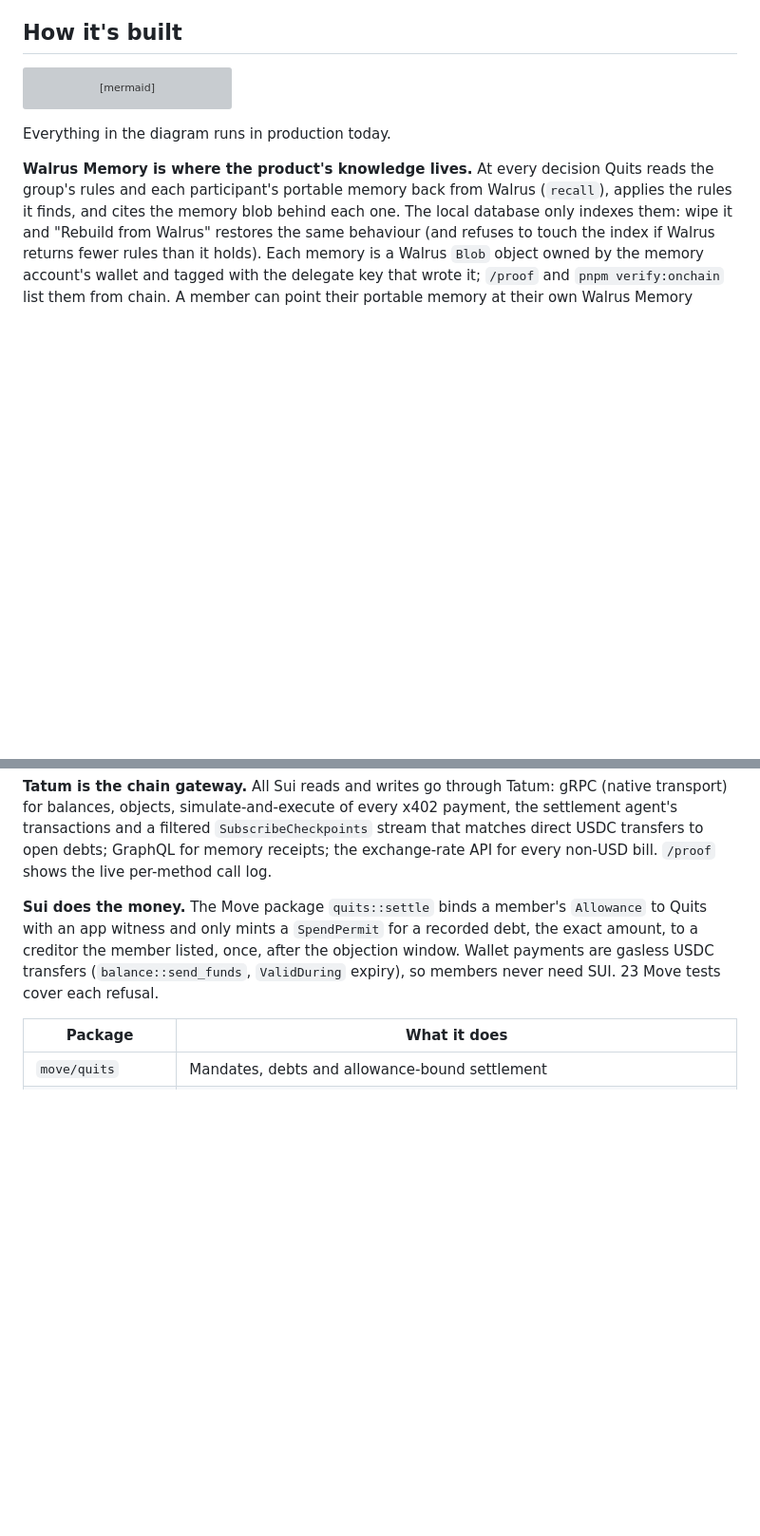
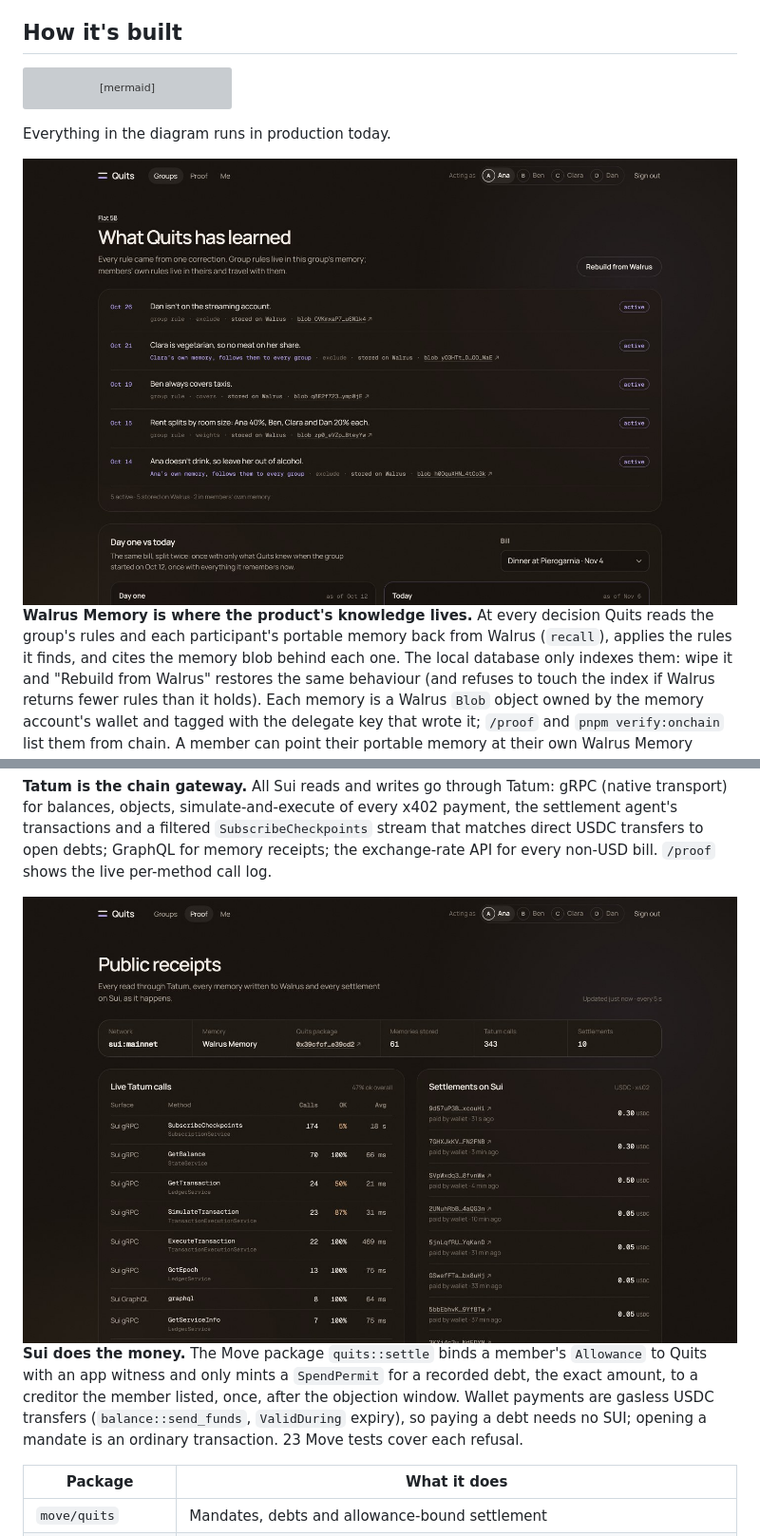
Before and after one commit to RaYYeR220/quits, a Markdown page: README.md, 2 parts joined by grey strips. Shown at 95% size. Drawn GitHub-style; pictures changed too: docs/img/proof.jpg (added), docs/img/rules.jpg (added); blank space fills up the shorter version; grey boxes are pictures that could not be loaded.

Commit message:
Screenshots in the README

```diff
--- a/README.md
+++ b/README.md
@@ -97,11 +104,15 @@ flowchart LR
 
 Everything in the diagram runs in production today.
 
+<img src="docs/img/rules.jpg" alt="What Quits has learned in Flat 5B: five rules, each from one correction, each stored on Walrus with its blob id; two live in members' own memory and follow them to every group">
+
 **Walrus Memory is where the product's knowledge lives.** At every decision Quits reads the group's rules and each participant's portable memory back from Walrus (`recall`), applies the rules it finds, and cites the memory blob behind each one. The local database only indexes them: wipe it and "Rebuild from Walrus" restores the same behaviour (and refuses to touch the index if Walrus returns fewer rules than it holds). Each memory is a Walrus `Blob` object owned by the memory account's wallet and tagged with the delegate key that wrote it; `/proof` and `pnpm verify:onchain` list them from chain. A member can point their portable memory at their own Walrus Memory account, so it lands in their wallet and they can revoke Quits. Namespaces: `quits:g:<group>:rules`, `quits:g:<group>:log`, `quits:m:<member>`.
 
 **Tatum is the chain gateway.** All Sui reads and writes go through Tatum: gRPC (native transport) for balances, objects, simulate-and-execute of every x402 payment, the settlement agent's transactions and a filtered `SubscribeCheckpoints` stream that matches direct USDC transfers to open debts; GraphQL for memory receipts; the exchange-rate API for every non-USD bill. `/proof` shows the live per-method call log.
 
-**Sui does the money.** The Move package `quits::settle` binds a member's `Allowance` to Quits with an app witness and only mints a `SpendPermit` for a recorded debt, the exact amount, to a creditor the member listed, once, after the objection window. Wallet payments are gasless USDC transfers (`balance::send_funds`, `ValidDuring` expiry), so members never need SUI. 23 Move tests cover each refusal.
+<img src="docs/img/proof.jpg" alt="The public proof page: network sui:mainnet, memories stored on Walrus, Tatum calls per method with latency, and every settlement on Sui with its digest">
+
+**Sui does the money.** The Move package `quits::settle` binds a member's `Allowance` to Quits with an app witness and only mints a `SpendPermit` for a recorded debt, the exact amount, to a creditor the member listed, once, after the objection window. Wallet payments are gasless USDC transfers (`balance::send_funds`, `ValidDuring` expiry), so paying a debt needs no SUI; opening a mandate is an ordinary transaction. 23 Move tests cover each refusal.
 
 | Package | What it does |
 | --- | --- |
```
Also changed, not shown: other parts of README.md (+7 -0 lines), docs/img/landing.jpg (added), docs/img/one-off.jpg (added), docs/img/proposal.jpg (added), docs/img/settle.jpg (added).
